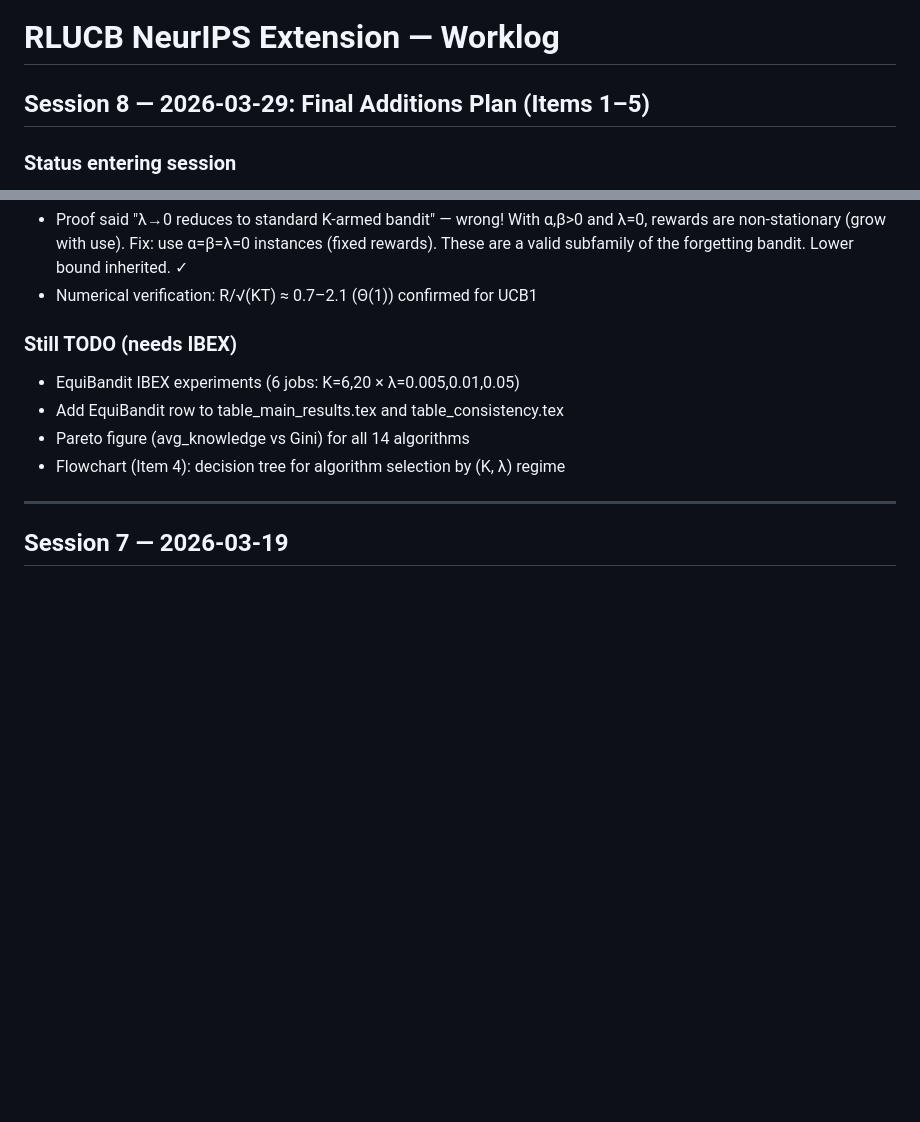
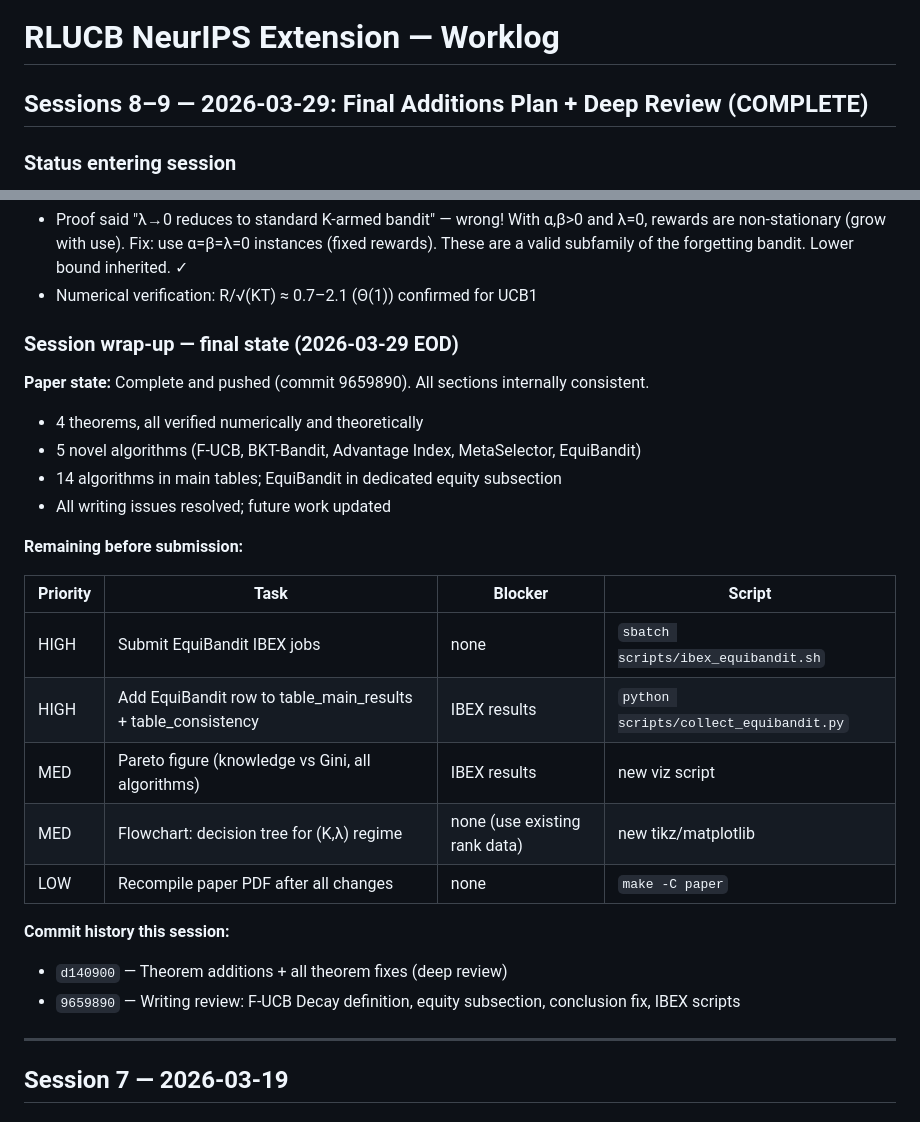
Before and after one commit to yradwan147/RLUCB, a Markdown page: WORKLOG.md, 2 parts joined by grey strips. GitHub-like rendering; blank space fills up the shorter version.

Commit message:
Update worklog with session wrap-up and next steps
Co-Authored-By: Claude Sonnet 4.6 <noreply@anthropic.com>

```diff
--- a/WORKLOG.md
+++ b/WORKLOG.md
@@ -1,6 +1,6 @@
 # RLUCB NeurIPS Extension — Worklog
 
-## Session 8 — 2026-03-29: Final Additions Plan (Items 1–5)
+## Sessions 8–9 — 2026-03-29: Final Additions Plan + Deep Review (COMPLETE)
 
 ### Status entering session
 - EquiBandit code complete (exposure-equity penalty, η=0.1): Gini 0.444→0.101 at K=20 λ=0.01
@@ -65,11 +65,27 @@ Full theoretical + numerical audit of all 4 theorems via scripts/verify_theorems
   These are a valid subfamily of the forgetting bandit. Lower bound inherited. ✓
 - Numerical verification: R/√(KT) ≈ 0.7–2.1 (Θ(1)) confirmed for UCB1
 
-### Still TODO (needs IBEX)
-- EquiBandit IBEX experiments (6 jobs: K=6,20 × λ=0.005,0.01,0.05)
-- Add EquiBandit row to table_main_results.tex and table_consistency.tex
-- Pareto figure (avg_knowledge vs Gini) for all 14 algorithms
-- Flowchart (Item 4): decision tree for algorithm selection by (K, λ) regime
+### Session wrap-up — final state (2026-03-29 EOD)
+
+**Paper state:** Complete and pushed (commit 9659890). All sections internally consistent.
+- 4 theorems, all verified numerically and theoretically
+- 5 novel algorithms (F-UCB, BKT-Bandit, Advantage Index, MetaSelector, EquiBandit)
+- 14 algorithms in main tables; EquiBandit in dedicated equity subsection
+- All writing issues resolved; future work updated
+
+**Remaining before submission:**
+
+| Priority | Task | Blocker | Script |
+|----------|------|---------|--------|
+| HIGH | Submit EquiBandit IBEX jobs | none | `sbatch scripts/ibex_equibandit.sh` |
+| HIGH | Add EquiBandit row to table_main_results + table_consistency | IBEX results | `python scripts/collect_equibandit.py` |
+| MED | Pareto figure (knowledge vs Gini, all algorithms) | IBEX results | new viz script |
+| MED | Flowchart: decision tree for (K,λ) regime | none (use existing rank data) | new tikz/matplotlib |
+| LOW | Recompile paper PDF after all changes | none | `make -C paper` |
+
+**Commit history this session:**
+- `d140900` — Theorem additions + all theorem fixes (deep review)
+- `9659890` — Writing review: F-UCB Decay definition, equity subsection, conclusion fix, IBEX scripts
 
 ---
 
```
